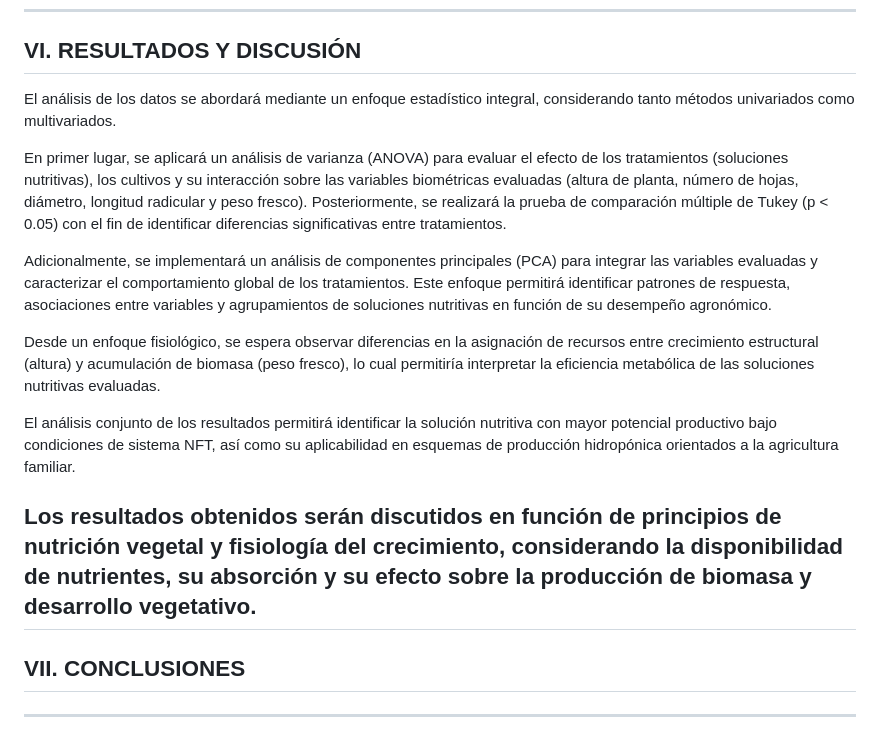
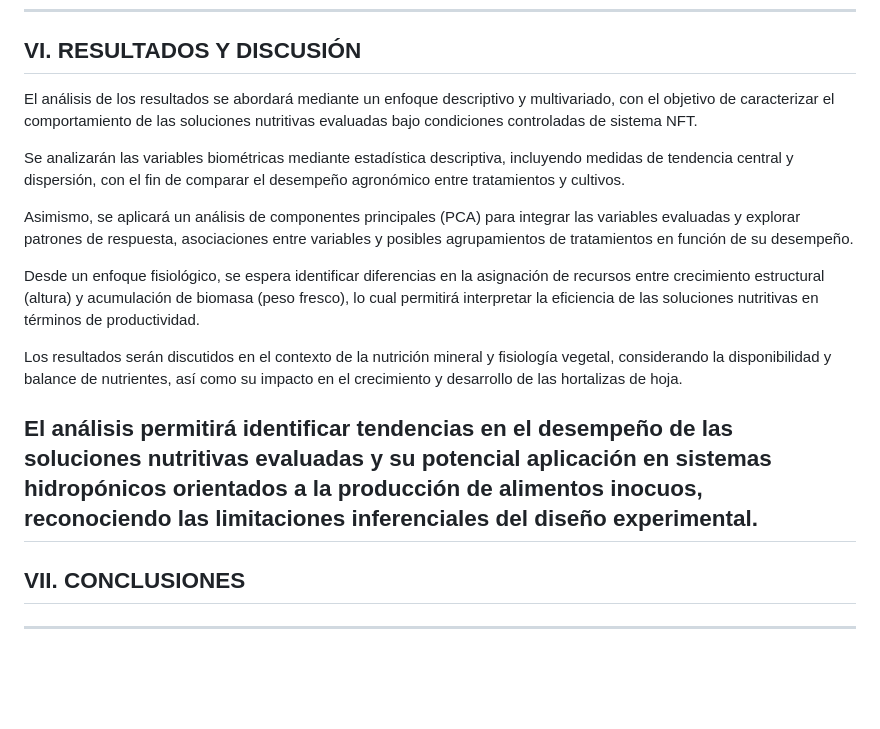
Before and after one commit to elviarlo-code/hortalizas-exp-2025-adaptabilidad-01, a Markdown page: manuscript/paper.md, the part around one of its changes. GitHub-like rendering; blank space fills up the shorter version.

```diff
--- a/manuscript/paper.md
+++ b/manuscript/paper.md
@@ -96,17 +111,17 @@ La hidroponía reduce el uso de agroquímicos, favoreciendo la producción limpi
 
 ## VI. RESULTADOS Y DISCUSIÓN
 
-El análisis de los datos se abordará mediante un enfoque estadístico integral, considerando tanto métodos univariados como multivariados.
+El análisis de los resultados se abordará mediante un enfoque descriptivo y multivariado, con el objetivo de caracterizar el comportamiento de las soluciones nutritivas evaluadas bajo condiciones controladas de sistema NFT.
 
-En primer lugar, se aplicará un análisis de varianza (ANOVA) para evaluar el efecto de los tratamientos (soluciones nutritivas), los cultivos y su interacción sobre las variables biométricas evaluadas (altura de planta, número de hojas, diámetro, longitud radicular y peso fresco). Posteriormente, se realizará la prueba de comparación múltiple de Tukey (p < 0.05) con el fin de identificar diferencias significativas entre tratamientos.
+Se analizarán las variables biométricas mediante estadística descriptiva, incluyendo medidas de tendencia central y dispersión, con el fin de comparar el desempeño agronómico entre tratamientos y cultivos.
 
-Adicionalmente, se implementará un análisis de componentes principales (PCA) para integrar las variables evaluadas y caracterizar el comportamiento global de los tratamientos. Este enfoque permitirá identificar patrones de respuesta, asociaciones entre variables y agrupamientos de soluciones nutritivas en función de su desempeño agronómico.
+Asimismo, se aplicará un análisis de componentes principales (PCA) para integrar las variables evaluadas y explorar patrones de respuesta, asociaciones entre variables y posibles agrupamientos de tratamientos en función de su desempeño.
 
-Desde un enfoque fisiológico, se espera observar diferencias en la asignación de recursos entre crecimiento estructural (altura) y acumulación de biomasa (peso fresco), lo cual permitiría interpretar la eficiencia metabólica de las soluciones nutritivas evaluadas.
+Desde un enfoque fisiológico, se espera identificar diferencias en la asignación de recursos entre crecimiento estructural (altura) y acumulación de biomasa (peso fresco), lo cual permitirá interpretar la eficiencia de las soluciones nutritivas en términos de productividad.
 
-El análisis conjunto de los resultados permitirá identificar la solución nutritiva con mayor potencial productivo bajo condiciones de sistema NFT, así como su aplicabilidad en esquemas de producción hidropónica orientados a la agricultura familiar.
+Los resultados serán discutidos en el contexto de la nutrición mineral y fisiología vegetal, considerando la disponibilidad y balance de nutrientes, así como su impacto en el crecimiento y desarrollo de las hortalizas de hoja.
 
-Los resultados obtenidos serán discutidos en función de principios de nutrición vegetal y fisiología del crecimiento, considerando la disponibilidad de nutrientes, su absorción y su efecto sobre la producción de biomasa y desarrollo vegetativo.
+El análisis permitirá identificar tendencias en el desempeño de las soluciones nutritivas evaluadas y su potencial aplicación en sistemas hidropónicos orientados a la producción de alimentos inocuos, reconociendo las limitaciones inferenciales del diseño experimental.
 ---
 
 
```
Also changed, not shown: other parts of manuscript/paper.md (+37 -22 lines).
